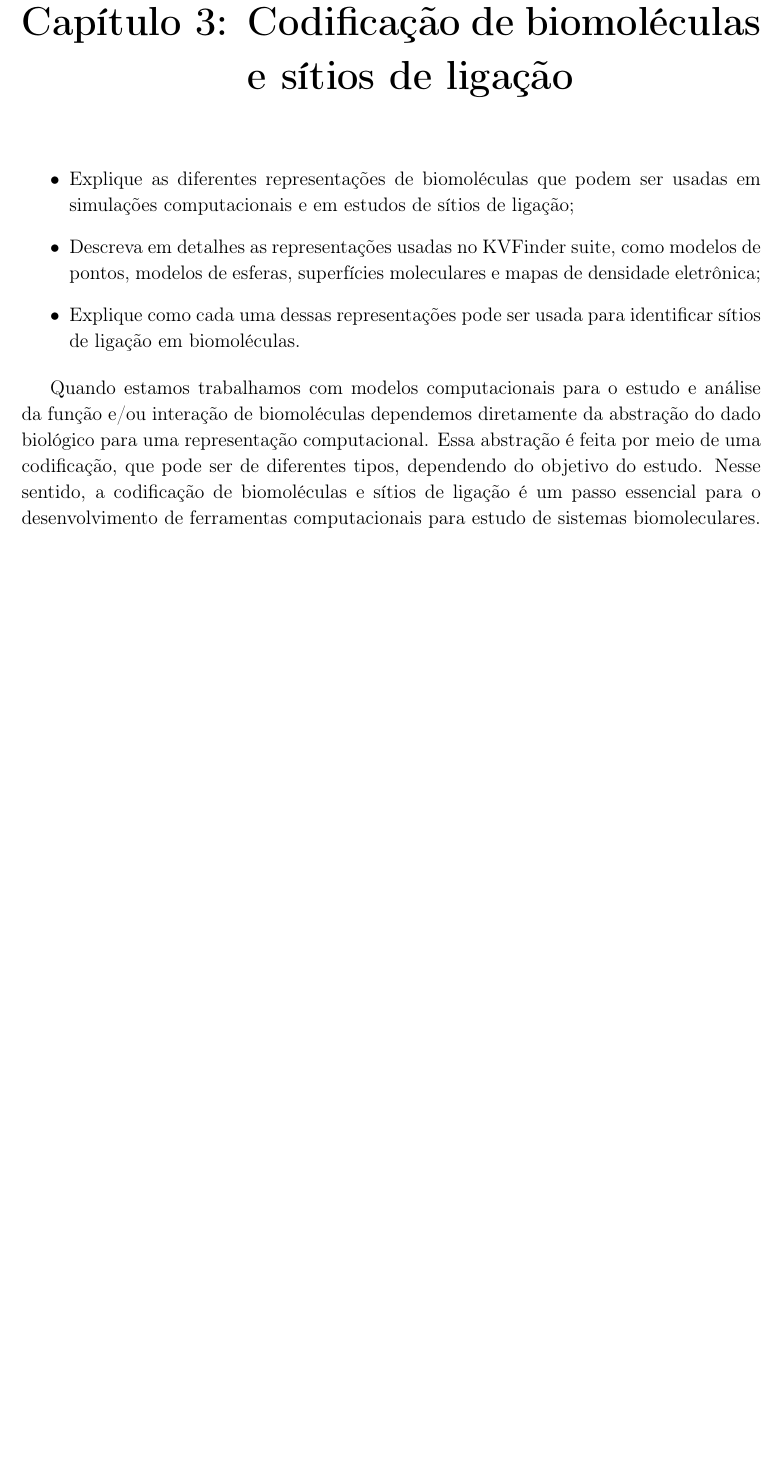
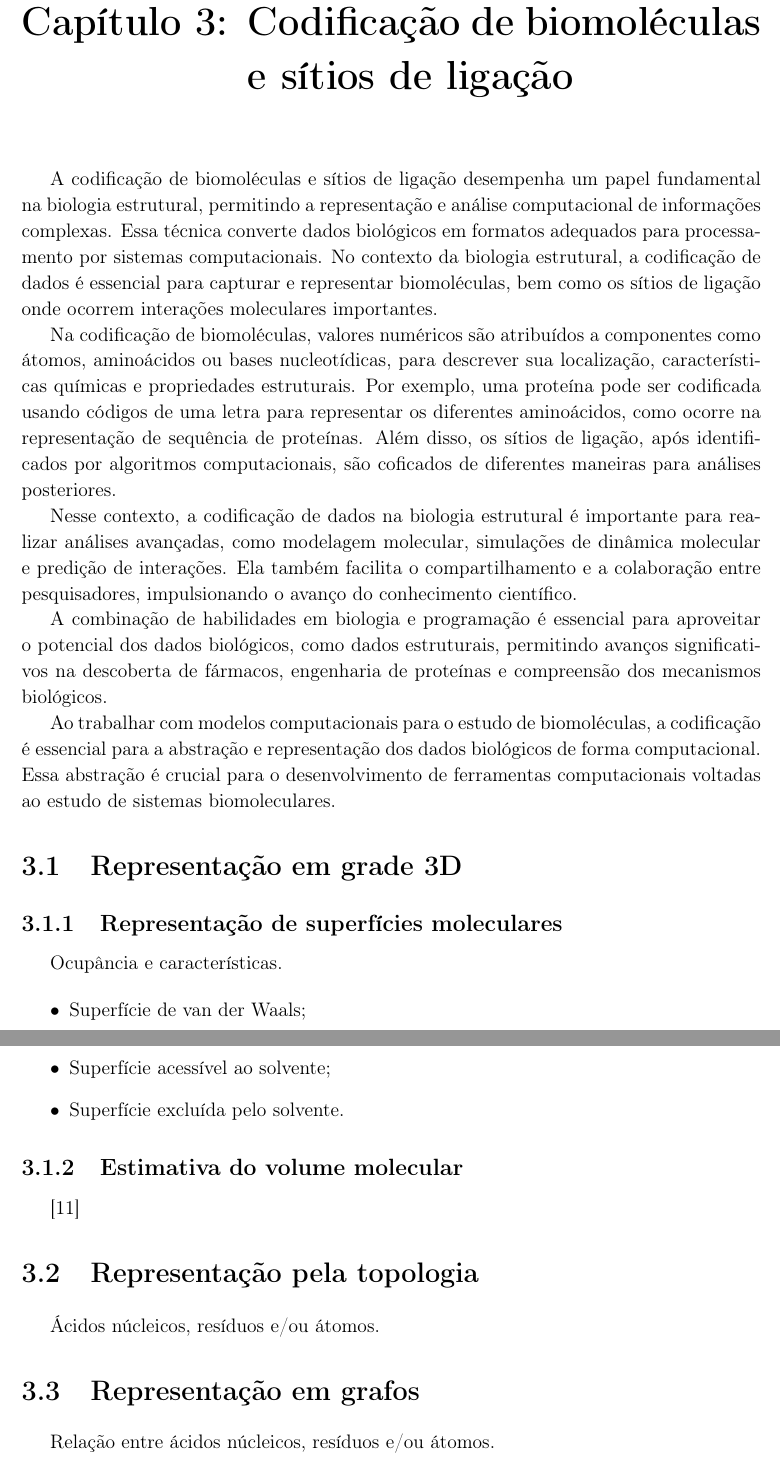
Before and after one commit to jvsguerra/PhDThesis, a LaTeX thesis (phdquali.tex): part of page 18 of 25 before the commit and two parts of pages 18 and 19 of 26 after it, the two joined at a grey line, cut so that both start at the same text, the shorter picture padded with empty space. Compiled offline with pdfLaTeX.

Commit message:
Add template for chapter 3

```diff
--- a/phdquali.tex
+++ b/phdquali.tex
@@ -320,13 +320,47 @@ Os objetivos específicos incluem:
 
 \chapter{Codificação de biomoléculas e sítios de ligação}
 
+% \begin{itemize}
+%   \item Explique as diferentes representações de biomoléculas que podem ser usadas em simulações computacionais e em estudos de sítios de ligação;
+%   \item Descreva em detalhes as representações usadas no KVFinder suite, como modelos de pontos, modelos de esferas, superfícies moleculares e mapas de densidade eletrônica;
+%   \item Explique como cada uma dessas representações pode ser usada para identificar sítios de ligação em biomoléculas.
+%  \end{itemize}
+
+A codificação de biomoléculas e sítios de ligação desempenha um papel fundamental na biologia estrutural, permitindo a representação e análise computacional de informações complexas. Essa técnica converte dados biológicos em formatos adequados para processamento por sistemas computacionais. No contexto da biologia estrutural, a codificação de dados é essencial para capturar e representar biomoléculas, bem como os sítios de ligação onde ocorrem interações moleculares importantes.
+
+Na codificação de biomoléculas, valores numéricos são atribuídos a componentes como átomos, aminoácidos ou bases nucleotídicas, para descrever sua localização, características químicas e propriedades estruturais. Por exemplo, uma proteína pode ser codificada usando códigos de uma letra para representar os diferentes aminoácidos, como ocorre na representação de sequência de proteínas. Além disso, os sítios de ligação, após identificados por algoritmos computacionais, são coficados de diferentes maneiras para análises posteriores.
+
+Nesse contexto, a codificação de dados na biologia estrutural é importante para realizar análises avançadas, como modelagem molecular, simulações de dinâmica molecular e predição de interações. Ela também facilita o compartilhamento e a colaboração entre pesquisadores, impulsionando o avanço do conhecimento científico.
+
+A combinação de habilidades em biologia e programação é essencial para aproveitar o potencial dos dados biológicos, como dados estruturais, permitindo avanços significativos na descoberta de fármacos, engenharia de proteínas e compreensão dos mecanismos biológicos.
+
+Ao trabalhar com modelos computacionais para o estudo de biomoléculas, a codificação é essencial para a abstração e representação dos dados biológicos de forma computacional. Essa abstração é crucial para o desenvolvimento de ferramentas computacionais voltadas ao estudo de sistemas biomoleculares.
+
+% Quando estamos trabalhamos com modelos computacionais para o estudo e análise da função e/ou interação de biomoléculas dependemos diretamente da abstração do dado biológico para uma representação computacional. Essa abstração é feita por meio de uma codificação, que pode ser de diferentes tipos, dependendo do objetivo do estudo. Nesse sentido, a codificação de biomoléculas e sítios de ligação é um passo essencial para o desenvolvimento de ferramentas computacionais para estudo de sistemas biomoleculares.
+
+\section{Representação em grade 3D}
+
+\subsection{Representação de superfícies moleculares}
+
+Ocupância e características.
+
 \begin{itemize}
-  \item Explique as diferentes representações de biomoléculas que podem ser usadas em simulações computacionais e em estudos de sítios de ligação;
-  \item Descreva em detalhes as representações usadas no KVFinder suite, como modelos de pontos, modelos de esferas, superfícies moleculares e mapas de densidade eletrônica;
-  \item Explique como cada uma dessas representações pode ser usada para identificar sítios de ligação em biomoléculas.
- \end{itemize}
+  \item Superfície de van der Waals;
+  \item Superfície acessível ao solvente;
+  \item Superfície excluída pelo solvente.
+\end{itemize}
 
-Quando estamos trabalhamos com modelos computacionais para o estudo e análise da função e/ou interação de biomoléculas dependemos diretamente da abstração do dado biológico para uma representação computacional. Essa abstração é feita por meio de uma codificação, que pode ser de diferentes tipos, dependendo do objetivo do estudo. Nesse sentido, a codificação de biomoléculas e sítios de ligação é um passo essencial para o desenvolvimento de ferramentas computacionais para estudo de sistemas biomoleculares.
+\subsection{Estimativa do volume molecular}
+
+\cite{guerra2023B}
+
+\section{Representação pela topologia}
+
+Ácidos núcleicos, resíduos e/ou átomos.
+
+\section{Representação em grafos}
+
+Relação entre ácidos núcleicos, resíduos e/ou átomos.
 
 %%% Chapter 4
 
```
